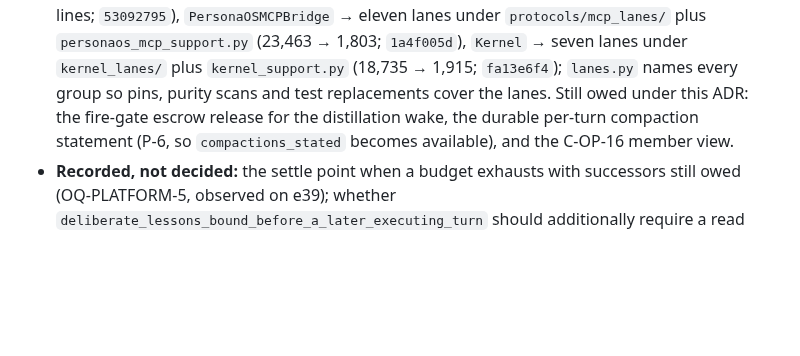
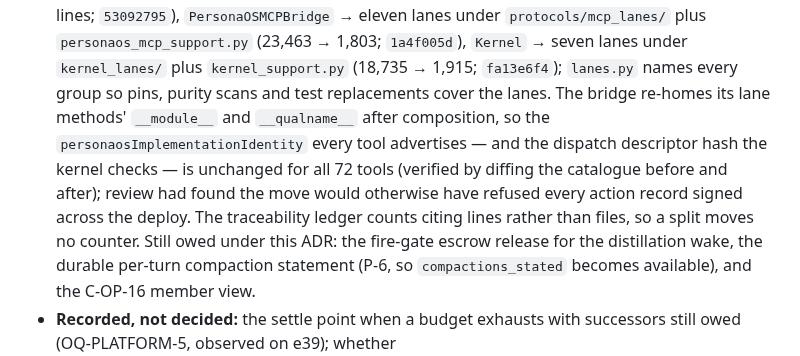
Before and after one commit to ai-personas/ai-personas-design, a Markdown page: 14_DECISIONS.md, the part around the change. Drawn GitHub-style; blank space fills up the shorter version.

Commit message:
ADR-0112 status: the split preserves tool identity; the ledger counts citing lines
Co-Authored-By: Claude Fable 5.1 <noreply@anthropic.com>
Claude-Session: https://claude.ai/code/session_01NvzpJuA1AzK9CvsuFSU7we

```diff
--- a/14_DECISIONS.md
+++ b/14_DECISIONS.md
@@ -1998,7 +1998,14 @@ successor facts, folded in as addendum rather than a new ADR:
   `personaos_mcp_support.py` (23,463 → 1,803; `1a4f005d`), `Kernel` → seven
   lanes under `kernel_lanes/` plus `kernel_support.py` (18,735 → 1,915;
   `fa13e6f4`); `lanes.py` names every group so pins, purity scans and test
-  replacements cover the lanes. Still owed under this ADR: the fire-gate
+  replacements cover the lanes. The bridge re-homes its lane methods'
+  `__module__` and `__qualname__` after composition, so the
+  `personaosImplementationIdentity` every tool advertises — and the dispatch
+  descriptor hash the kernel checks — is unchanged for all 72 tools (verified
+  by diffing the catalogue before and after); review had found the move would
+  otherwise have refused every action record signed across the deploy. The
+  traceability ledger counts citing lines rather than files, so a split moves
+  no counter. Still owed under this ADR: the fire-gate
   escrow release for the distillation wake, the durable per-turn compaction
   statement (P-6, so `compactions_stated` becomes available), and the
   C-OP-16 member view.
```
